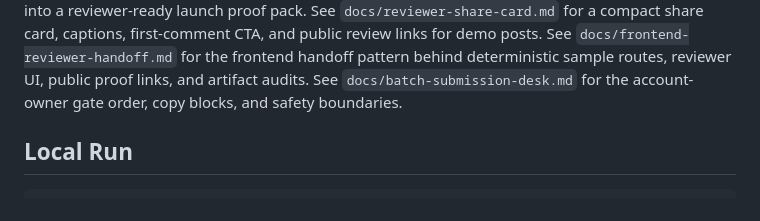
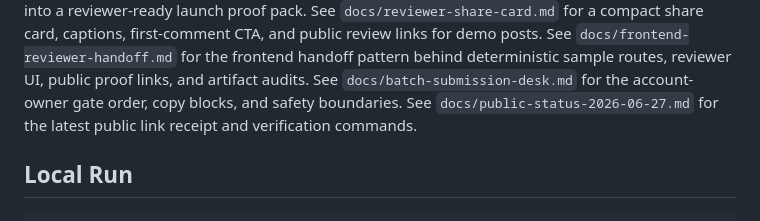
Before and after one commit to OOYXLOO/signal-garden, a Markdown page: README.md, the part around the change. Rendered like a GitHub page.

Commit message:
Add public status receipt

```diff
--- a/README.md
+++ b/README.md
@@ -23,6 +23,7 @@ See `docs/launch-proof-template.md` for the public evidence template used to tur
 See `docs/reviewer-share-card.md` for a compact share card, captions, first-comment CTA, and public review links for demo posts.
 See `docs/frontend-reviewer-handoff.md` for the frontend handoff pattern behind deterministic sample routes, reviewer UI, public proof links, and artifact audits.
 See `docs/batch-submission-desk.md` for the account-owner gate order, copy blocks, and safety boundaries.
+See `docs/public-status-2026-06-27.md` for the latest public link receipt and verification commands.
 
 ## Local Run
 
```
Also changed, not shown: docs/public-status-2026-06-27.md (added, +38 -0 lines).
